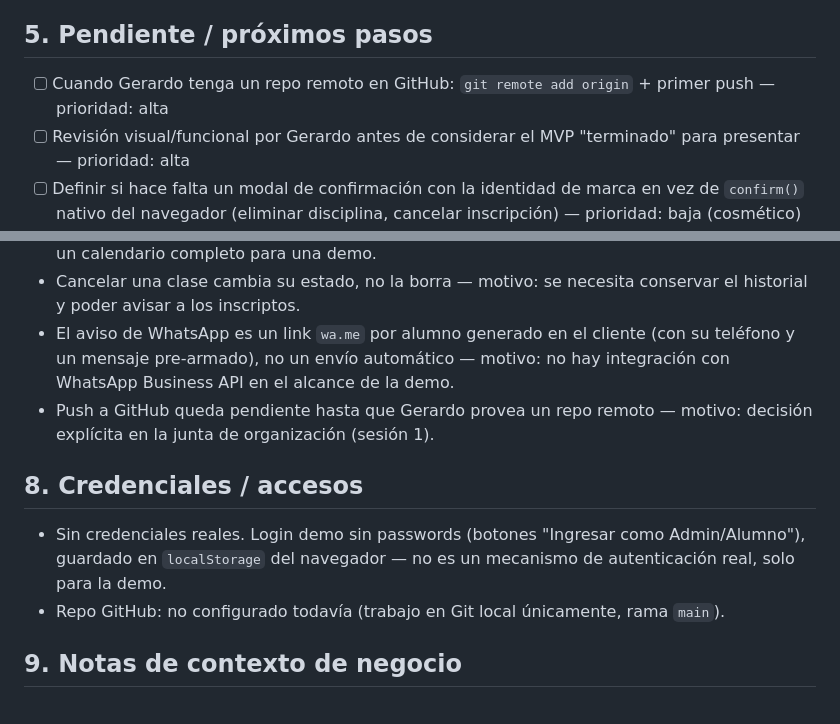
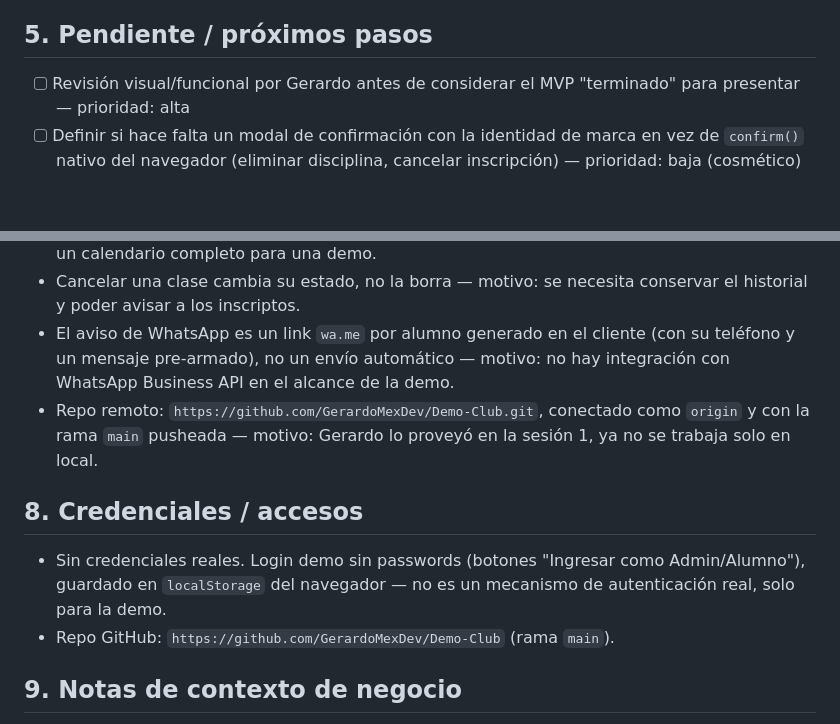
Before and after one commit to GerardoMexDev/Demo-Club, a Markdown page: planeacion/avances.md, 2 parts joined by grey strips. GitHub-like rendering; blank space fills up the shorter version.

Commit message:
Sesion 1: registra el repo remoto de GitHub en avances.md
Co-Authored-By: Claude Sonnet 5 <noreply@anthropic.com>

```diff
--- a/planeacion/avances.md
+++ b/planeacion/avances.md
@@ -54,7 +54,6 @@ Prototipo funcional (demo) de gestión de un club deportivo/gimnasio multi-disci
 - Primer commit local hecho (`git init`, rama `main`); push a GitHub sigue pendiente de que Gerardo provea un repo remoto.
 
 ## 5. Pendiente / próximos pasos
-- [ ] Cuando Gerardo tenga un repo remoto en GitHub: `git remote add origin` + primer push — prioridad: alta
 - [ ] Revisión visual/funcional por Gerardo antes de considerar el MVP "terminado" para presentar — prioridad: alta
 - [ ] Definir si hace falta un modal de confirmación con la identidad de marca en vez de `confirm()` nativo del navegador (eliminar disciplina, cancelar inscripción) — prioridad: baja (cosmético)
 - [ ] Evaluar si se agrega un rol "profesor" con panel propio (fuera del alcance original) — prioridad: baja
@@ -72,11 +71,11 @@ Prototipo funcional (demo) de gestión de un club deportivo/gimnasio multi-disci
 - Las clases son horarios recurrentes semanales (`dia_semana` + hora), no fechas puntuales de calendario — motivo: KISS, así funcionan la mayoría de los gimnasios reales y evita modelar un calendario completo para una demo.
 - Cancelar una clase cambia su estado, no la borra — motivo: se necesita conservar el historial y poder avisar a los inscriptos.
 - El aviso de WhatsApp es un link `wa.me` por alumno generado en el cliente (con su teléfono y un mensaje pre-armado), no un envío automático — motivo: no hay integración con WhatsApp Business API en el alcance de la demo.
-- Push a GitHub queda pendiente hasta que Gerardo provea un repo remoto — motivo: decisión explícita en la junta de organización (sesión 1).
+- Repo remoto: `https://github.com/GerardoMexDev/Demo-Club.git`, conectado como `origin` y con la rama `main` pusheada — motivo: Gerardo lo proveyó en la sesión 1, ya no se trabaja solo en local.
 
 ## 8. Credenciales / accesos
 - Sin credenciales reales. Login demo sin passwords (botones "Ingresar como Admin/Alumno"), guardado en `localStorage` del navegador — no es un mecanismo de autenticación real, solo para la demo.
-- Repo GitHub: no configurado todavía (trabajo en Git local únicamente, rama `main`).
+- Repo GitHub: `https://github.com/GerardoMexDev/Demo-Club` (rama `main`).
 
 ## 9. Notas de contexto de negocio
 - Es un proyecto propio (demo/portfolio), no hay un cliente real detrás todavía — el "negocio" es ficticio (club PULSO) pensado para ilustrar el caso de uso.
```
